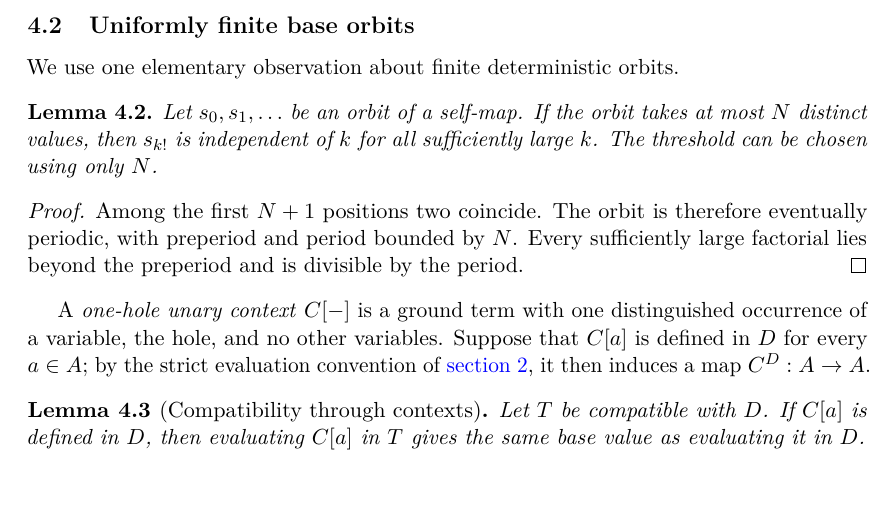
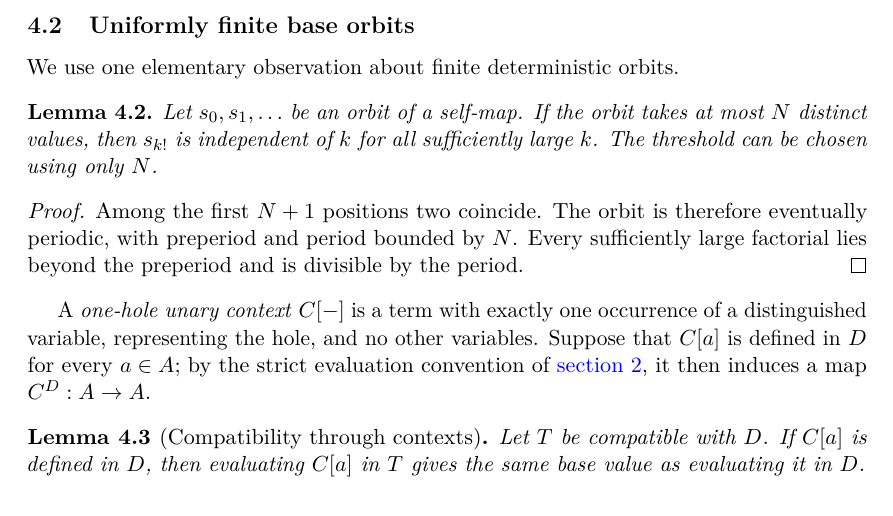
Before and after one commit to Puhyuhy/ResolutionSemantics, a LaTeX paper (paper/latex/paper.tex, which reads paper/latex/finite-complement-completion.tex): part of page 5 of 8, cut so that both start at the same text. Compiled offline with pdfLaTeX.

Commit message:
paper: use standard unary-context wording

```diff
--- a/paper/latex/finite-complement-completion.tex
+++ b/paper/latex/finite-complement-completion.tex
@@ -85,10 +85,11 @@ periodic, with preperiod and period bounded by $N$.  Every sufficiently large
 factorial lies beyond the preperiod and is divisible by the period.
 \end{proof}
 
-A \emph{one-hole unary context} $C[-]$ is a ground term with one distinguished
-occurrence of a variable, the hole, and no other variables.  Suppose that
-$C[a]$ is defined in $D$ for every $a\in A$; by the strict evaluation convention
-of \cref{sec:free-completion}, it then induces a map $C^D:A\to A$.
+A \emph{one-hole unary context} $C[-]$ is a term with exactly one occurrence of
+a distinguished variable, representing the hole, and no other variables.
+Suppose that $C[a]$ is defined in $D$ for every $a\in A$; by the strict
+evaluation convention of \cref{sec:free-completion}, it then induces a map
+$C^D:A\to A$.
 
 \begin{lemma}[Compatibility through contexts]\label{lem:context-compatibility}
 Let $T$ be compatible with $D$.  If $C[a]$ is defined in $D$, then evaluating
```
